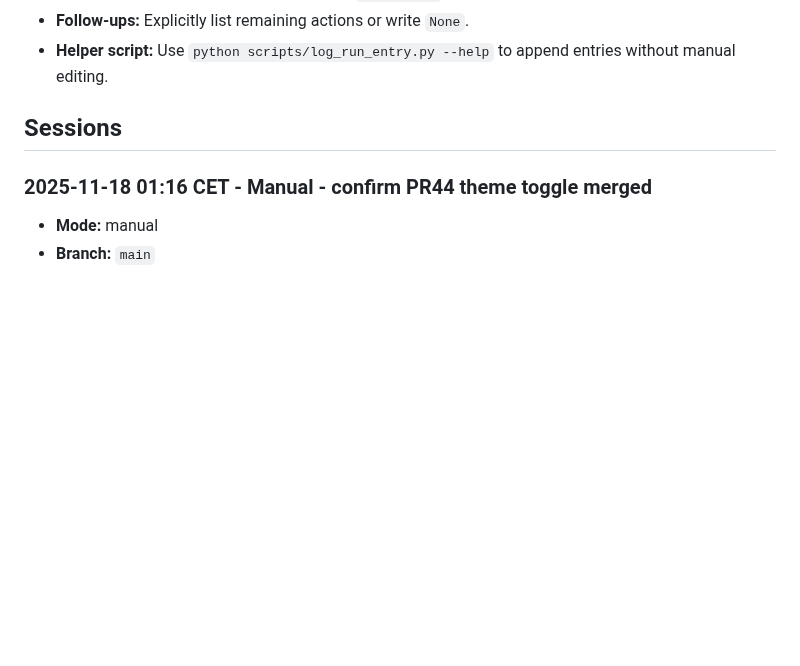
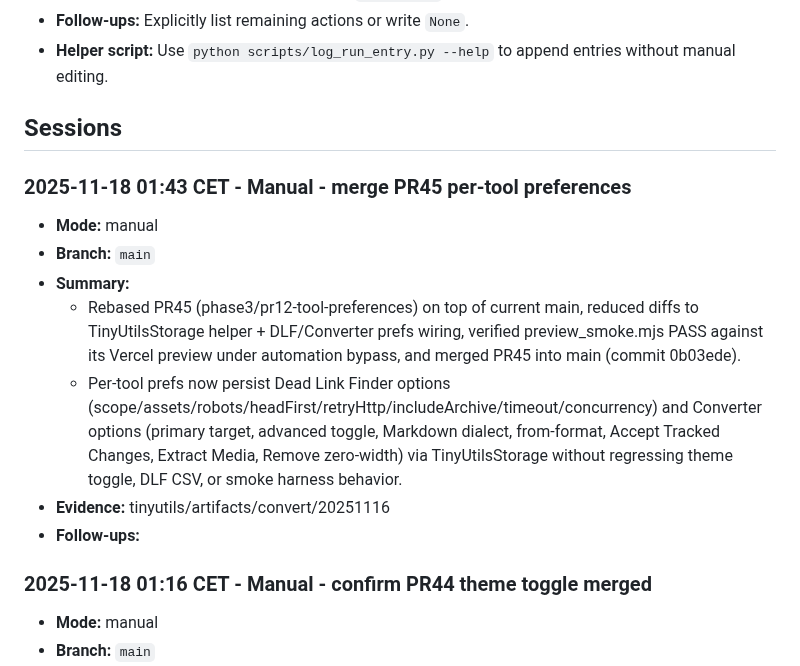
Before and after one commit to NicheToolsCavin/tinyutils, a Markdown page: docs/AGENT_RUN_LOG.md, the part around the change. Rendered like a GitHub page; blank space fills up the shorter version.

Commit message:
docs: log PR45 merge

```diff
--- a/docs/AGENT_RUN_LOG.md
+++ b/docs/AGENT_RUN_LOG.md
@@ -216,6 +216,15 @@ Running log for agent-led work so freezes or mid-run swaps never erase context.
 
 ## Sessions
 
+### 2025-11-18 01:43 CET - Manual - merge PR45 per-tool preferences
+- **Mode:** manual
+- **Branch:** `main`
+- **Summary:**
+  - Rebased PR45 (phase3/pr12-tool-preferences) on top of current main, reduced diffs to TinyUtilsStorage helper + DLF/Converter prefs wiring, verified preview_smoke.mjs PASS against its Vercel preview under automation bypass, and merged PR45 into main (commit 0b03ede).
+  - Per-tool prefs now persist Dead Link Finder options (scope/assets/robots/headFirst/retryHttp/includeArchive/timeout/concurrency) and Converter options (primary target, advanced toggle, Markdown dialect, from-format, Accept Tracked Changes, Extract Media, Remove zero-width) via TinyUtilsStorage without regressing theme toggle, DLF CSV, or smoke harness behavior.
+- **Evidence:** tinyutils/artifacts/convert/20251116
+- **Follow-ups:**
+
 ### 2025-11-18 01:16 CET - Manual - confirm PR44 theme toggle merged
 - **Mode:** manual
 - **Branch:** `main`
```
Also changed, not shown: docs/AGENT_TASK_CHECKLIST.md (+1 -0 lines).
